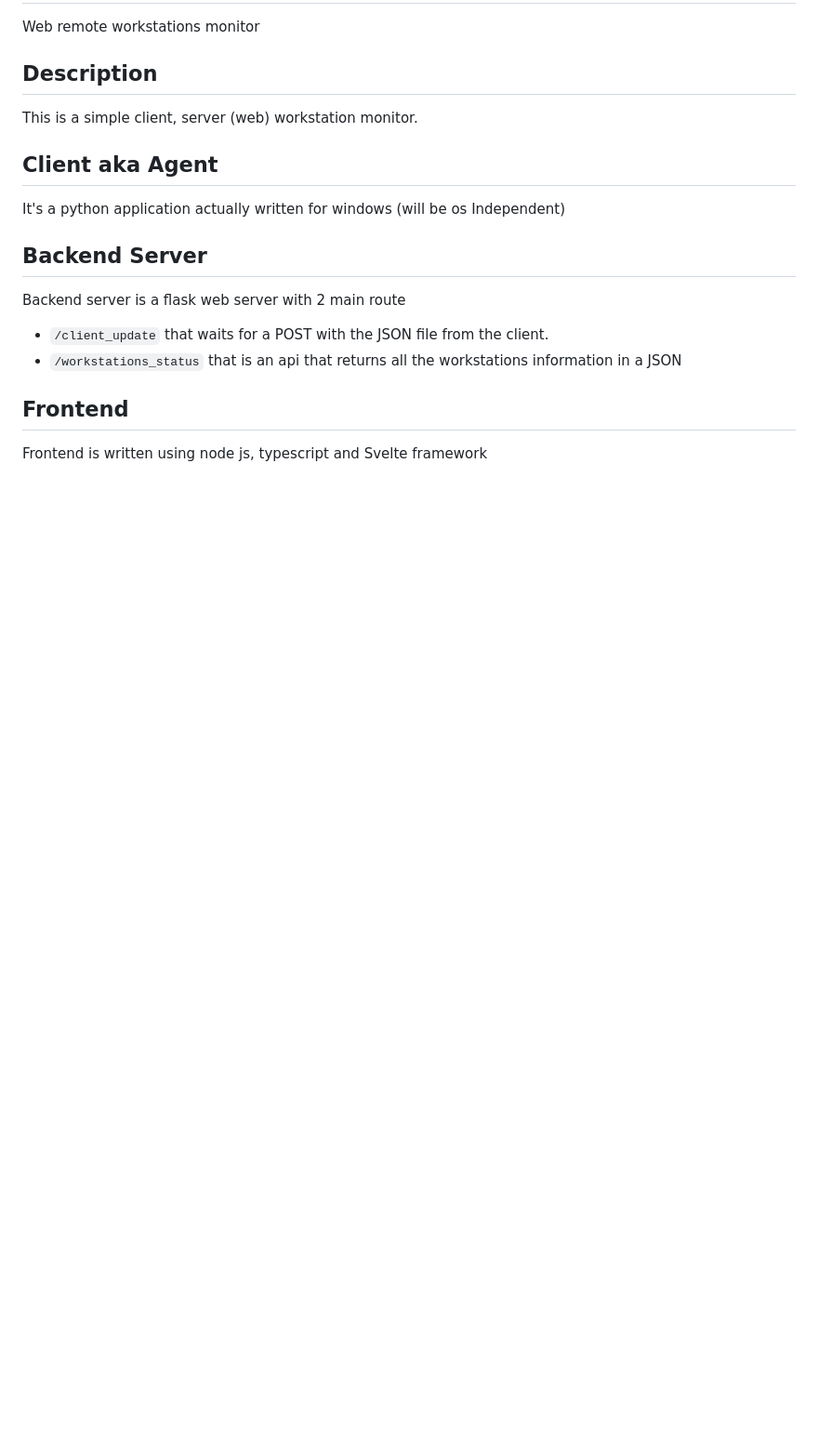
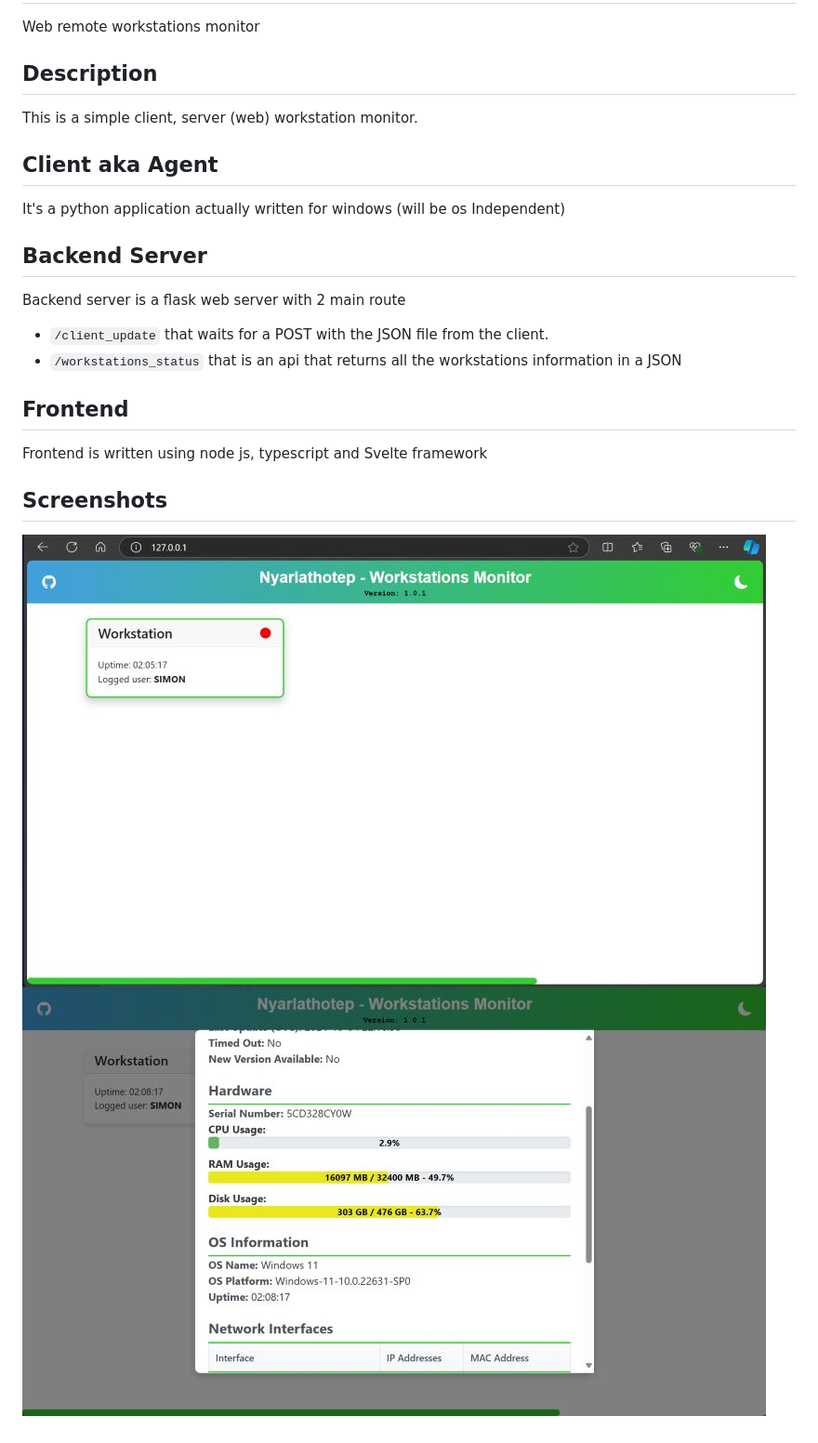
Before and after one commit to caporalesimone/Nyarlathotep, a Markdown page: README.md, the part around the change. Shown: that part at 93% size. Rendered like a GitHub page; pictures changed too: .assets/details.jpg (added), .assets/home.jpg (added); blank space fills up the shorter version.

Commit message:
Updated README.md with images

```diff
--- a/README.md
+++ b/README.md
@@ -15,3 +15,8 @@ Backend server is a flask web server with 2 main route
 
 ## Frontend
 Frontend is written using node js, typescript and Svelte framework
+
+## Screenshots
+
+![home](.assets/home.jpg)
+![details](.assets/details.jpg)
```
